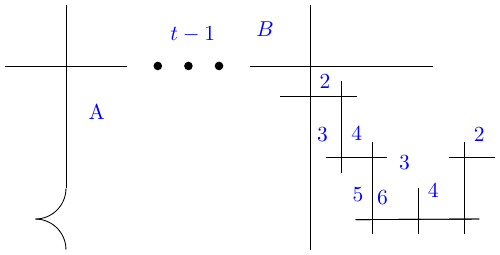
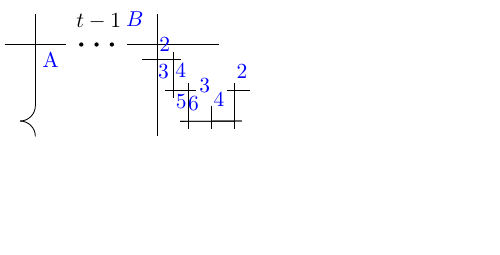
Before and after one commit to ElviraLupoian/genus2reductiontypes, a LaTeX figure (genus2-special-fibres/tikz-mrm/ii-ii-star-t.tex): the whole page, the shorter picture padded with empty space. Compiled offline with pdfLaTeX.

Commit message:
Update ii-ii-star-t.tex

```diff
--- a/genus2-special-fibres/tikz-mrm/ii-ii-star-t.tex
+++ b/genus2-special-fibres/tikz-mrm/ii-ii-star-t.tex
@@ -3,13 +3,13 @@
 \input{nu-fibre-style.tex}
 \begin{document}
 
-\begin{tikzpicture}
+\begin{tikzpicture}[scale=0.5]
           %chain
   \coordinate (C) at (-1.50, 3.00);
   \coordinate (D) at (-0.50, 3.00);
   \coordinate (A) at (-1.00, 3.00);
   \coordinate (B) at (-0.93, 3.26);
-\node[above, text=blue] at (B) {$t-1$};
+\node[above] at (B) {$t-1$};
   \fill[black] (C) circle (2pt);
   \fill[black] (D) circle (2pt);
   \fill[black] (A) circle (2pt);
```
